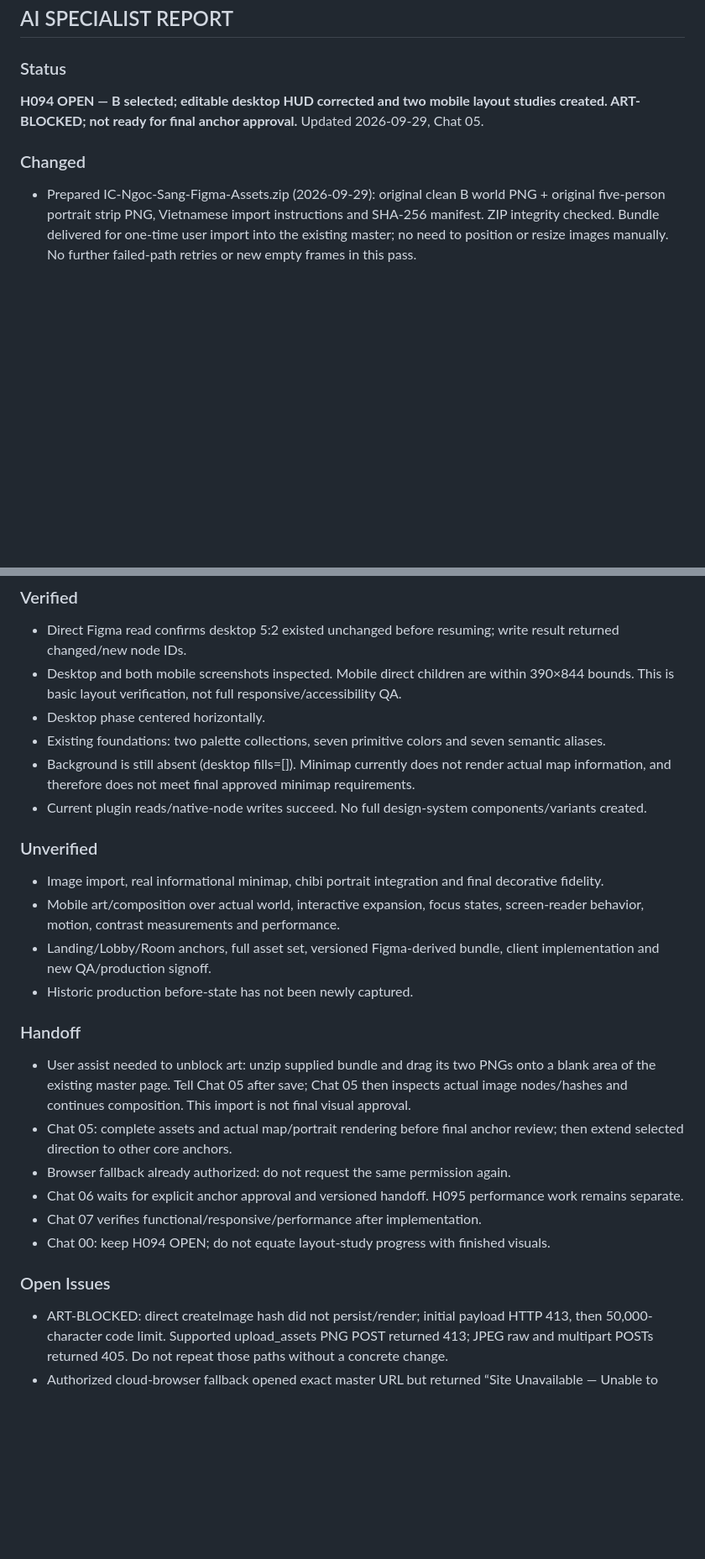
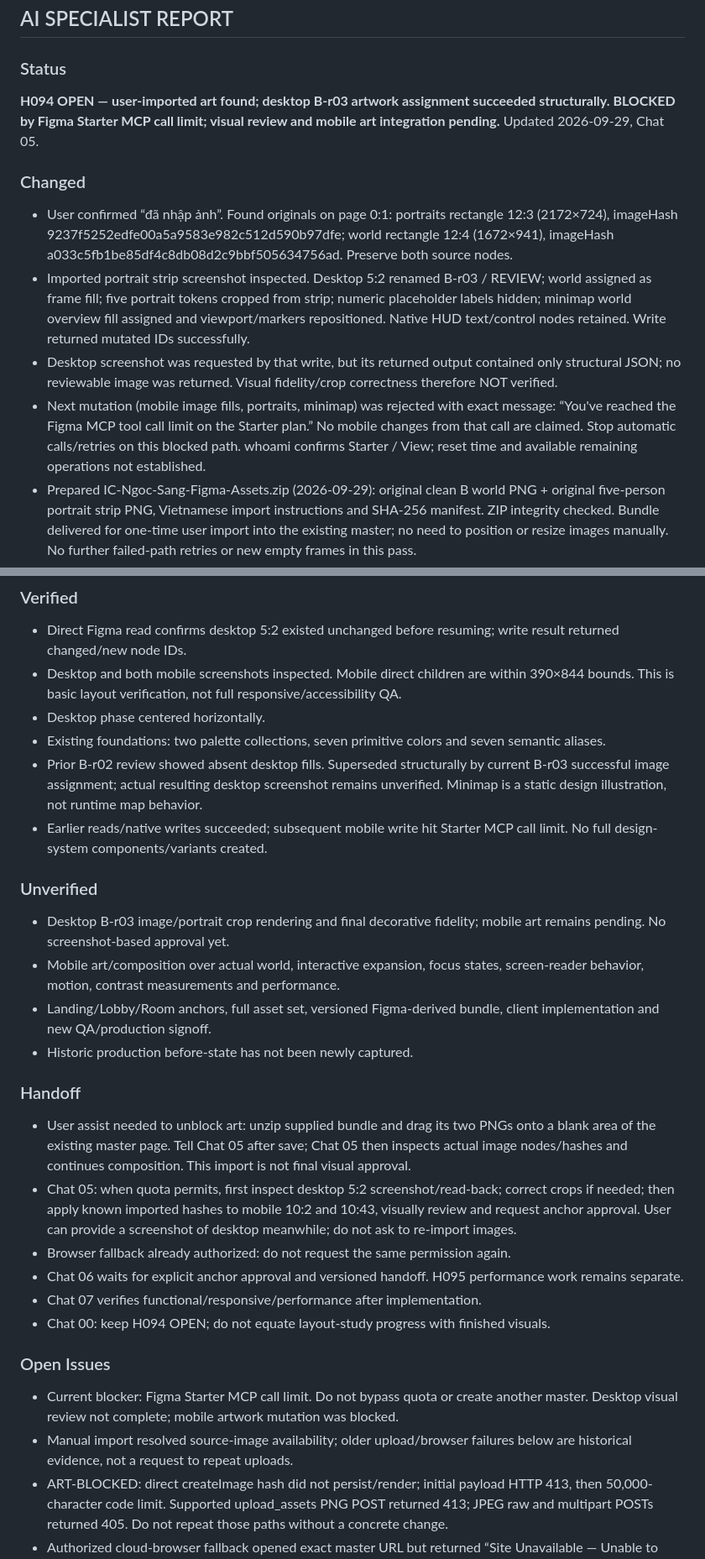
Before and after one commit to ppop11752-code/intergenerational-contract, a Markdown page: reports/05_CURRENT.md, 2 parts joined by grey strips. Shown at 84% size. GitHub-like rendering; blank space fills up the shorter version.

Commit message:
docs(ui): record imported artwork, desktop assignment and Figma quota blocker

```diff
--- a/reports/05_CURRENT.md
+++ b/reports/05_CURRENT.md
@@ -3,10 +3,14 @@
 ## AI SPECIALIST REPORT
 
 ### Status
-**H094 OPEN — B selected; editable desktop HUD corrected and two mobile layout studies created. ART-BLOCKED; not ready for final anchor approval.**
+**H094 OPEN — user-imported art found; desktop B-r03 artwork assignment succeeded structurally. BLOCKED by Figma Starter MCP call limit; visual review and mobile art integration pending.**
 Updated 2026-09-29, Chat 05.
 
 ### Changed
+- User confirmed “đã nhập ảnh”. Found originals on page 0:1: portraits rectangle 12:3 (2172×724), imageHash 9237f5252edfe00a5a9583e982c512d590b97dfe; world rectangle 12:4 (1672×941), imageHash a033c5fb1be85df4c8db08d2c9bbf505634756ad. Preserve both source nodes.
+- Imported portrait strip screenshot inspected. Desktop 5:2 renamed B-r03 / REVIEW; world assigned as frame fill; five portrait tokens cropped from strip; numeric placeholder labels hidden; minimap world overview fill assigned and viewport/markers repositioned. Native HUD text/control nodes retained. Write returned mutated IDs successfully.
+- Desktop screenshot was requested by that write, but its returned output contained only structural JSON; no reviewable image was returned. Visual fidelity/crop correctness therefore NOT verified.
+- Next mutation (mobile image fills, portraits, minimap) was rejected with exact message: “You've reached the Figma MCP tool call limit on the Starter plan.” No mobile changes from that call are claimed. Stop automatic calls/retries on this blocked path. whoami confirms Starter / View; reset time and available remaining operations not established.
 - Prepared IC-Ngoc-Sang-Figma-Assets.zip (2026-09-29): original clean B world PNG + original five-person portrait strip PNG, Vietnamese import instructions and SHA-256 manifest. ZIP integrity checked. Bundle delivered for one-time user import into the existing master; no need to position or resize images manually. No further failed-path retries or new empty frames in this pass.
 - User selected B “Ngọc sáng” (“B hơn”), following instruction to proceed from written approved specs. This is direction selection only.
 - Canonical Figma master: https://www.figma.com/design/qfSWFHfHAsuYut2fl2sZb6 ; page 0:1.
@@ -31,24 +35,26 @@ Generated decoration/illustrative data is not gameplay authority. Maintain four
 - Desktop and both mobile screenshots inspected. Mobile direct children are within 390×844 bounds. This is basic layout verification, not full responsive/accessibility QA.
 - Desktop phase centered horizontally.
 - Existing foundations: two palette collections, seven primitive colors and seven semantic aliases.
-- Background is still absent (desktop fills=[]). Minimap currently does not render actual map information, and therefore does not meet final approved minimap requirements.
-- Current plugin reads/native-node writes succeed. No full design-system components/variants created.
+- Prior B-r02 review showed absent desktop fills. Superseded structurally by current B-r03 successful image assignment; actual resulting desktop screenshot remains unverified. Minimap is a static design illustration, not runtime map behavior.
+- Earlier reads/native writes succeeded; subsequent mobile write hit Starter MCP call limit. No full design-system components/variants created.
 
 ### Unverified
-- Image import, real informational minimap, chibi portrait integration and final decorative fidelity.
+- Desktop B-r03 image/portrait crop rendering and final decorative fidelity; mobile art remains pending. No screenshot-based approval yet.
 - Mobile art/composition over actual world, interactive expansion, focus states, screen-reader behavior, motion, contrast measurements and performance.
 - Landing/Lobby/Room anchors, full asset set, versioned Figma-derived bundle, client implementation and new QA/production signoff.
 - Historic production before-state has not been newly captured.
 
 ### Handoff
 - User assist needed to unblock art: unzip supplied bundle and drag its two PNGs onto a blank area of the existing master page. Tell Chat 05 after save; Chat 05 then inspects actual image nodes/hashes and continues composition. This import is not final visual approval.
-- Chat 05: complete assets and actual map/portrait rendering before final anchor review; then extend selected direction to other core anchors.
+- Chat 05: when quota permits, first inspect desktop 5:2 screenshot/read-back; correct crops if needed; then apply known imported hashes to mobile 10:2 and 10:43, visually review and request anchor approval. User can provide a screenshot of desktop meanwhile; do not ask to re-import images.
 - Browser fallback already authorized: do not request the same permission again.
 - Chat 06 waits for explicit anchor approval and versioned handoff. H095 performance work remains separate.
 - Chat 07 verifies functional/responsive/performance after implementation.
 - Chat 00: keep H094 OPEN; do not equate layout-study progress with finished visuals.
 
 ### Open Issues
+- Current blocker: Figma Starter MCP call limit. Do not bypass quota or create another master. Desktop visual review not complete; mobile artwork mutation was blocked.
+- Manual import resolved source-image availability; older upload/browser failures below are historical evidence, not a request to repeat uploads.
 - ART-BLOCKED: direct createImage hash did not persist/render; initial payload HTTP 413, then 50,000-character code limit. Supported upload_assets PNG POST returned 413; JPEG raw and multipart POSTs returned 405. Do not repeat those paths without a concrete change.
 - Authorized cloud-browser fallback opened exact master URL but returned “Site Unavailable — Unable to access this site”; one reload unchanged. No editor reached or browser changes made. Cause unverified; not established bot detection or general Figma outage.
 - Clean B world image and five-person portrait strip were generated in conversation but not imported or production-approved.
```
